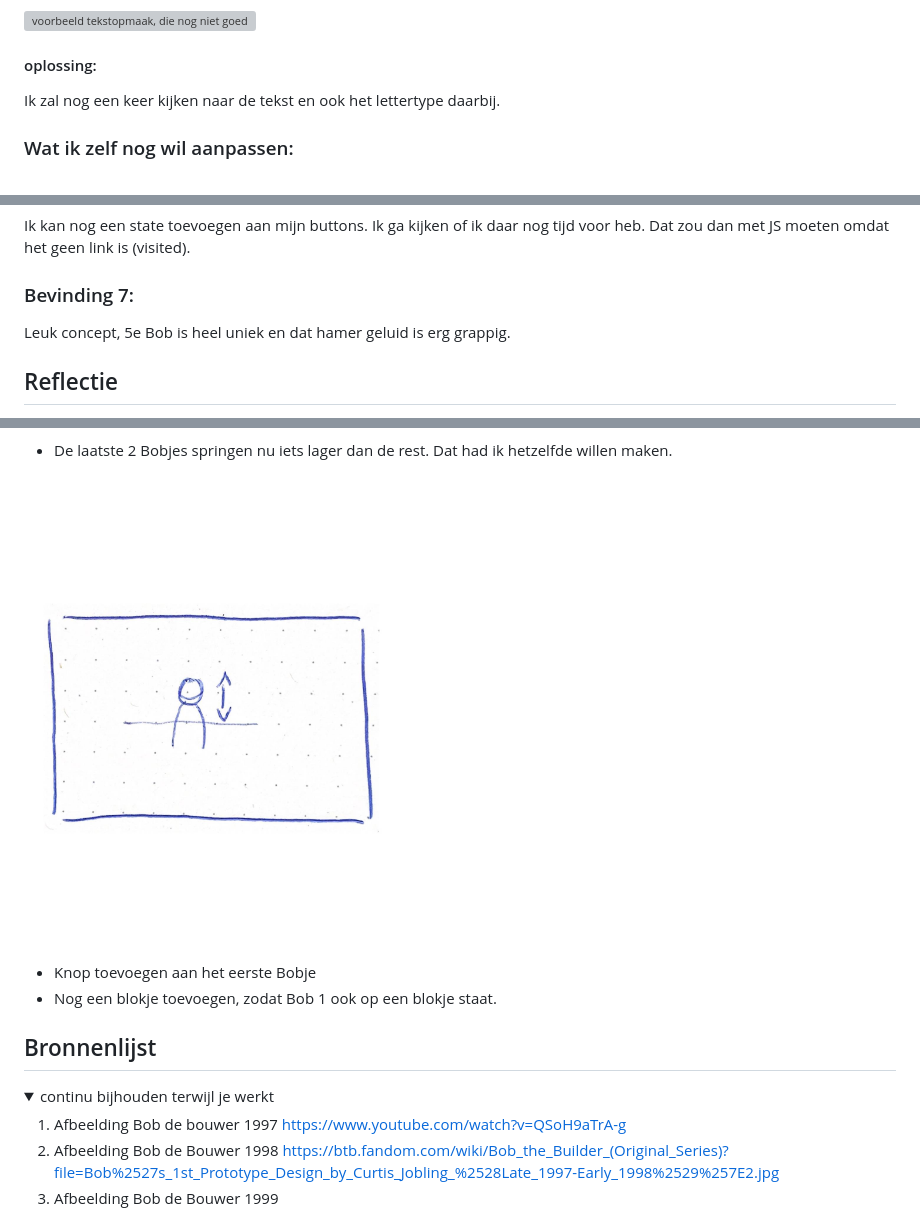
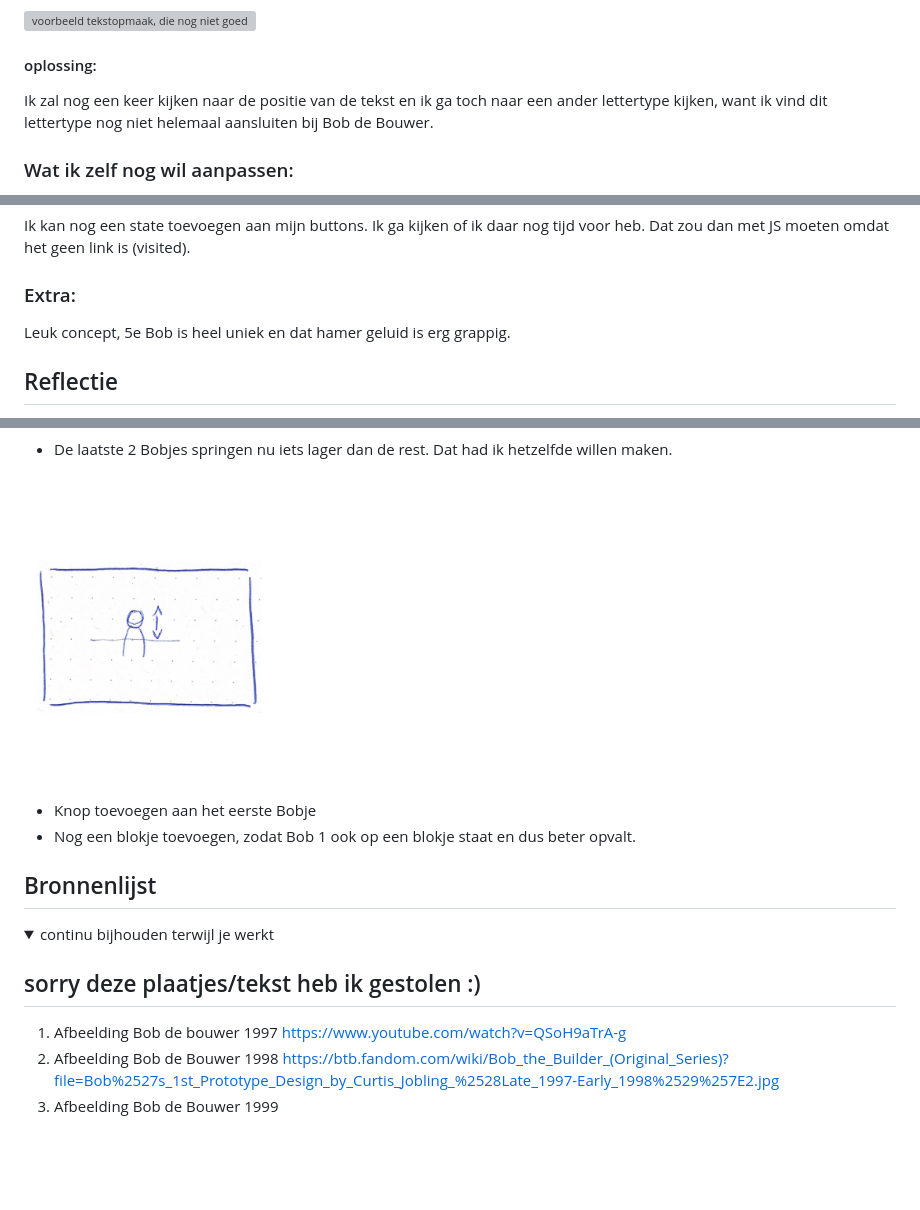
Before and after one commit to MilouMul/Interface-interactie, a Markdown page: README.md, 3 parts joined by grey strips. Drawn GitHub-style; folded sections open; blank space fills up the shorter version; grey boxes are pictures that could not be loaded.

```diff
--- a/README.md
+++ b/README.md
@@ -152,7 +154,7 @@ Mijn startniveau is: blauw
   <img src="./readme-images/bdbverbeteren.tekstopmaak.png" width="375px" alt="voorbeeld tekstopmaak, die nog niet goed is">
 
   #### oplossing:
-  Ik zal nog een keer kijken naar de tekst en ook het lettertype daarbij.
+  Ik zal nog een keer kijken naar de positie van de tekst en ik ga toch naar een ander lettertype kijken, want ik vind dit lettertype nog niet helemaal aansluiten bij Bob de Bouwer.
 
 
   ### Wat ik zelf nog wil aanpassen:
@@ -218,7 +220,7 @@ Mijn startniveau is: blauw
   Ik kan nog een state toevoegen aan mijn buttons. Ik ga kijken of ik daar nog tijd voor heb. Dat zou dan met JS moeten omdat het geen link is (visited).
 
 
-  ### Bevinding 7:
+  ### Extra:
   Leuk concept, 5e Bob is heel uniek en dat hamer geluid is erg grappig.
 
 </details>
@@ -271,10 +273,10 @@ Mijn startniveau is: blauw
 
   - De laatste 2 Bobjes springen nu iets lager dan de rest. Dat had ik hetzelfde willen maken.
 
-  <img src="readme-images/bobanimeren.jpeg" width="375px" alt=" Voorbeeld van bob animeren">
+  <img src="readme-images/bobanimeren.jpeg" width="250px" alt=" Voorbeeld van bob animeren">
 
   - Knop toevoegen aan het eerste Bobje
-  - Nog een blokje toevoegen, zodat Bob 1 ook op een blokje staat.
+  - Nog een blokje toevoegen, zodat Bob 1 ook op een blokje staat en dus beter opvalt.
 
 
 </details>
@@ -284,6 +286,8 @@ Mijn startniveau is: blauw
 
 <details open>
 <summary>continu bijhouden terwijl je werkt</summary>
+
+## sorry deze plaatjes/tekst heb ik gestolen :)
 
 1. Afbeelding Bob de bouwer 1997
 https://www.youtube.com/watch?v=QSoH9aTrA-g
```
Also changed, not shown: other parts of README.md (+29 -27 lines), images/bobmilouafbeelding.png (added), readme-images/RootCode.png (added), readme-images/StatesCode.png (added), 3 other files.
